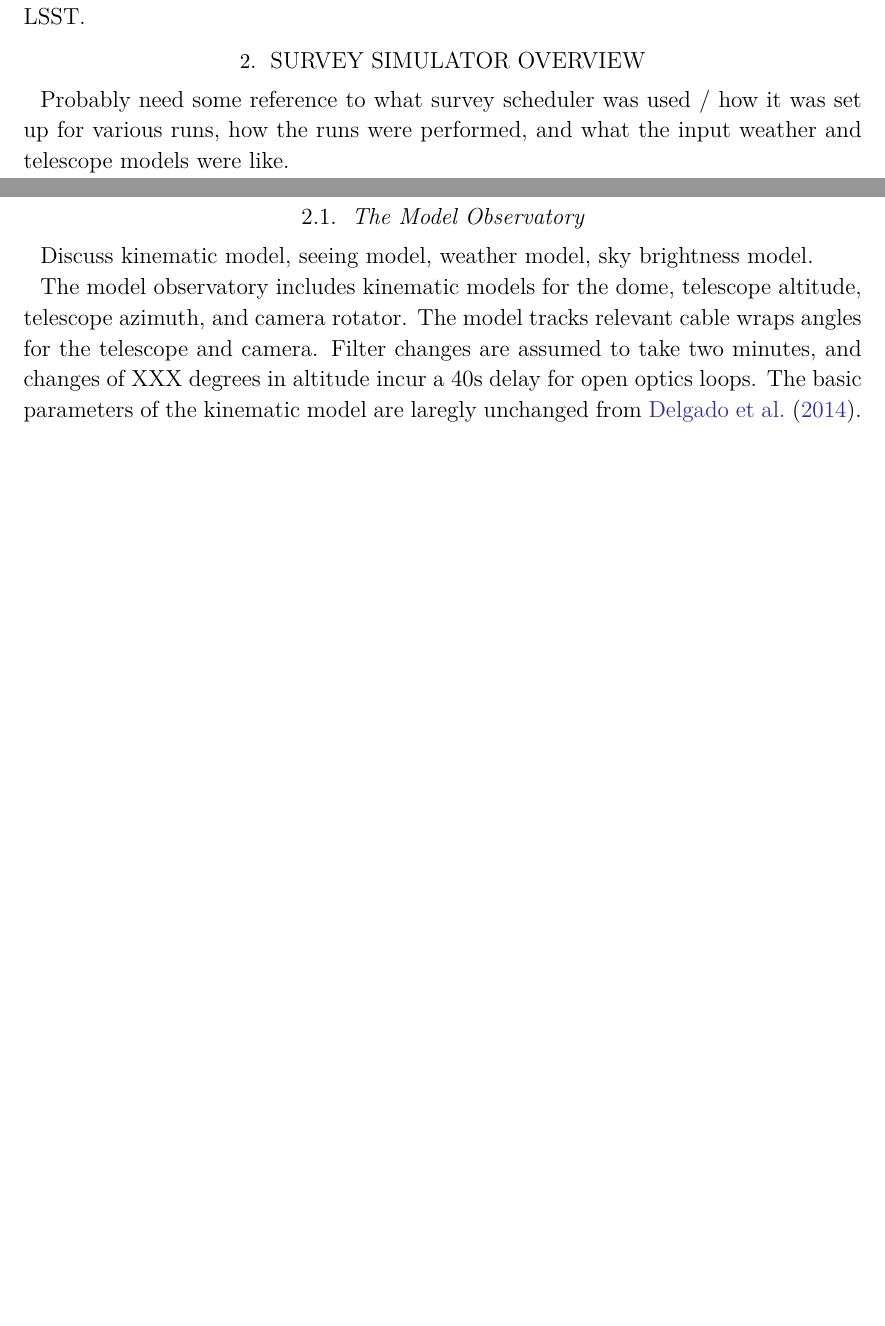
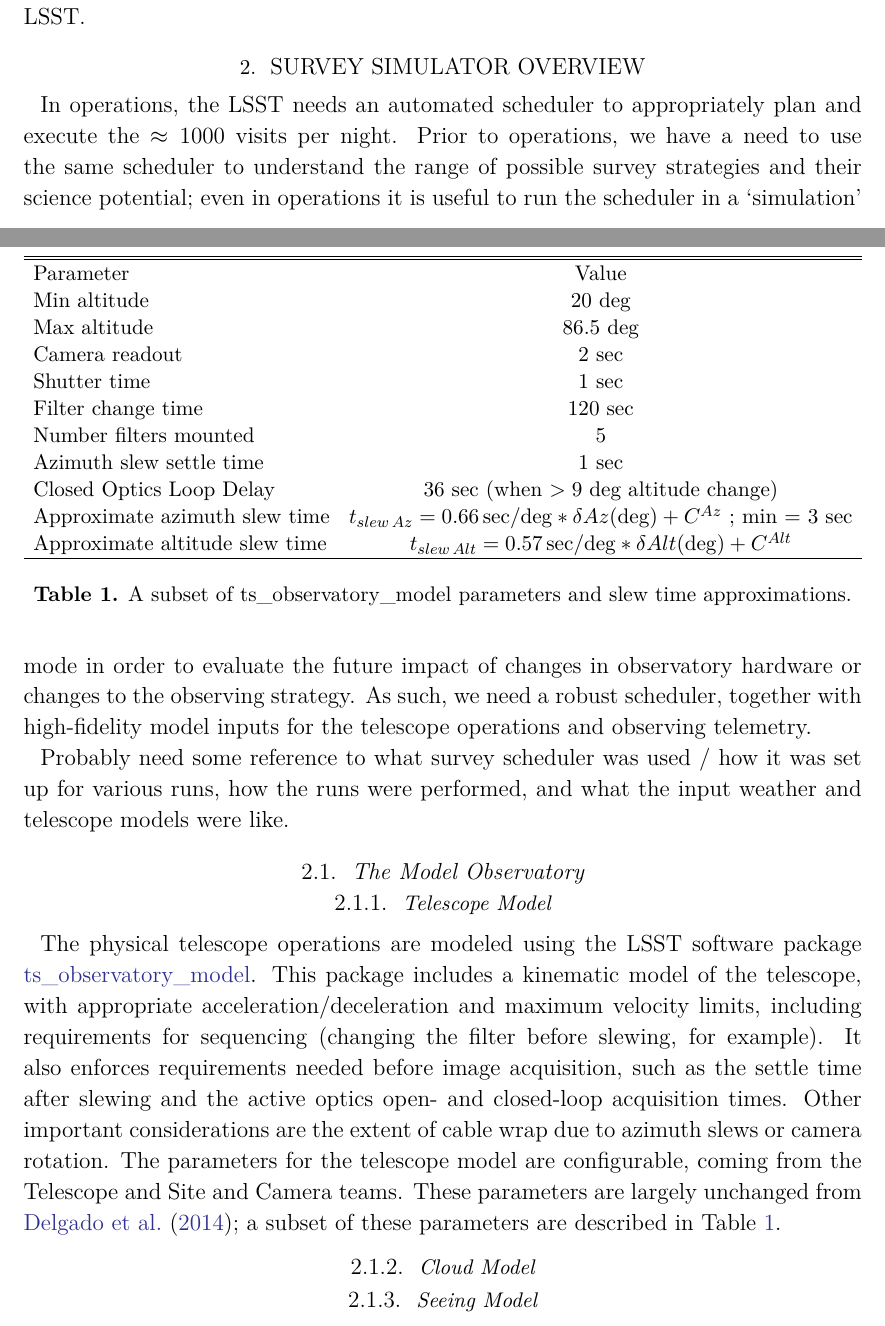
Before and after one commit to lsst-pst/pstn-051, a LaTeX paper (PSTN-051.tex, which reads body.tex): two parts of pages 7 and 8 of 42, joined at a grey line, cut so that both start at the same text, the shorter picture padded with empty space. Compiled offline with XeLaTeX; a LaTeX package or settings file that is missing is left out.

Commit message:
working on simulator environment stuff

```diff
--- a/body.tex
+++ b/body.tex
@@ -2,19 +2,43 @@
 
 \section{Survey Simulator Overview}
 \label{section:simulator}
+
+In operations, the LSST needs an automated scheduler to appropriately plan and execute the $\approx1000$ visits per night. Prior to operations, we have a need to use the same scheduler to understand the range of possible survey strategies and their science potential; even in operations it is useful to run the scheduler in a `simulation' mode in order to evaluate the future impact of changes in observatory hardware or changes to the observing strategy. As such, we need a robust scheduler, together with high-fidelity model inputs for the telescope operations and observing telemetry.
+
 Probably need some reference to what survey scheduler was used / how it was set up for various runs, how the runs were performed, and what the input weather and telescope models were like.
 
-Earlier attempts at simulating LSST in \citet{Rothchild19} and \citet{Naghib19}. ?
+\subsection{The Model Observatory}
 
-\subsection{The Model Observatory}
-Discuss kinematic model, seeing model, weather model, sky brightness model.
+\subsubsection{Telescope Model}
 
-The model observatory includes kinematic models for the dome, telescope altitude, telescope azimuth, and camera rotator. The model tracks relevant cable wraps angles for the telescope and camera. Filter changes are assumed to take two minutes, and changes of XXX degrees in altitude incur a 40s delay for open optics loops. The basic parameters of the kinematic model are laregly unchanged from \citet{Delgado14}.
+The physical telescope operations are modeled using the LSST software package \href{https://github.com/lsst-ts/ts_observatory_model}{ts\_observatory\_model}. This package includes a kinematic model of the telescope, with appropriate acceleration/deceleration and maximum velocity limits, including requirements for sequencing (changing the filter before slewing, for example). It also enforces requirements needed before image acquisition, such as the settle time after slewing and the active optics open- and closed-loop acquisition times. Other important considerations are the extent of cable wrap due to azimuth slews or camera rotation. The parameters for the telescope model are configurable, coming from the Telescope and Site and Camera teams. These parameters are largely unchanged from \citet{Delgado14}; a subset of these parameters are described in Table~\ref{tab:tsModel}.
 
-XXX--weather model
+\begin{table}
+\begin{centering}
+\begin{tabular}{lc}
+\toprule
+Parameter  & Value \\
+Min altitude  & 20 deg \\
+Max altitude & 86.5 deg \\
+Camera readout & 2 sec\\
+Shutter time & 1 sec \\
+Filter change time & 120 sec \\
+Number filters mounted & 5 \\
+Azimuth slew settle time & 1 sec \\
+Closed Optics Loop Delay & 36 sec (when $>9$ deg altitude change) \\
+Approximate azimuth slew time &   $ t_{slew \, Az} = 0.66 \, {\rm sec/deg} * \delta Az ({\rm deg}) + C^{Az} $ ;    min = 3 sec \\
+Approximate altitude slew time  &  $  t_{slew \, Alt} = 0.57 \, {\rm sec/deg} * \delta Alt ({\rm deg}) + C^{Alt} $ \\
+\hline
+\end{tabular}
+\caption{A subset of ts\_observatory\_model parameters and slew time approximations.}
+\label{tab:tsModel}
+\end{centering}
+\end{table}
 
-XXX--sky brightness The model observatory serves pre-computed sky brightness maps.
+\subsubsection{Cloud Model}
 
-xxx--scheduled and unscheduled downtime
+
+
+\subsubsection{Seeing Model}
 
 \include{seeing}
```
Also changed, not shown: body.tex (12 more changed lines).
